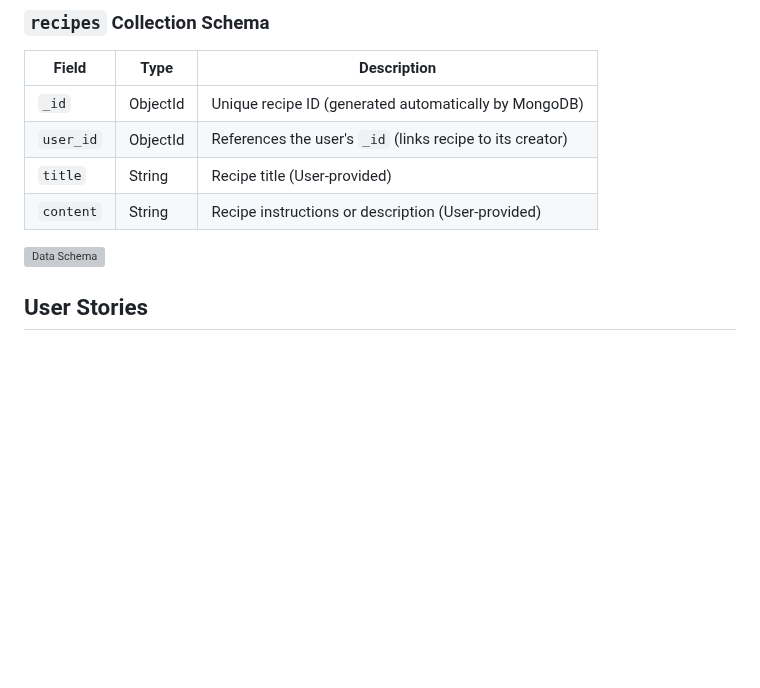
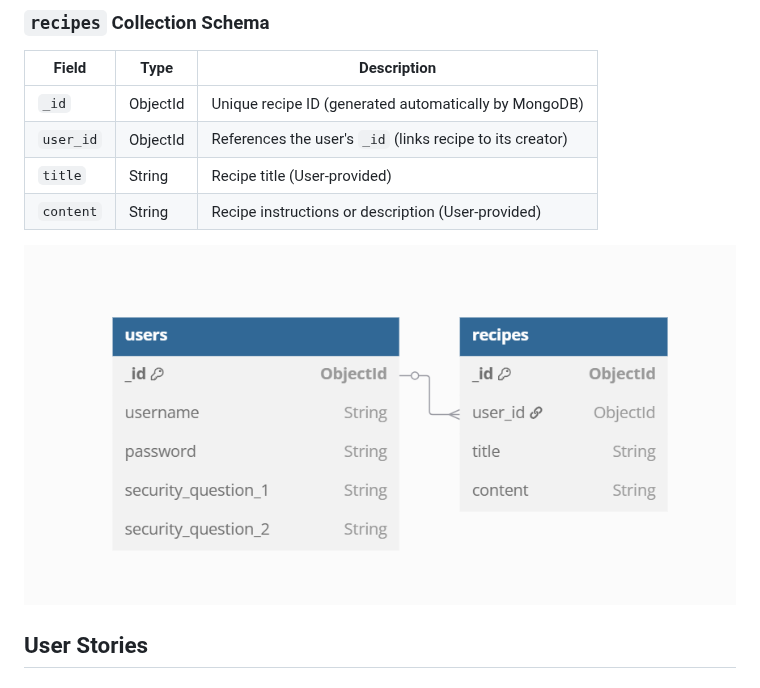
Before and after one commit to Chris-moreton12/MyRecipes, a Markdown page: README.md, the part around the change. Rendered like a GitHub page; blank space fills up the shorter version; grey boxes are pictures that could not be loaded.

Commit message:
further correction

```diff
--- a/README.md
+++ b/README.md
@@ -82,7 +82,7 @@ In the event that the primary fonts are unavailable, I’ve set a fallback to sa
 | `content`| String    | Recipe instructions or description (User-provided)       |
 
 
-![Data Schema](documentationscreenshots/datamongo.png)
+![Data Schema](documentation/screenshots/datamongo.png/)
 
 
 
```
